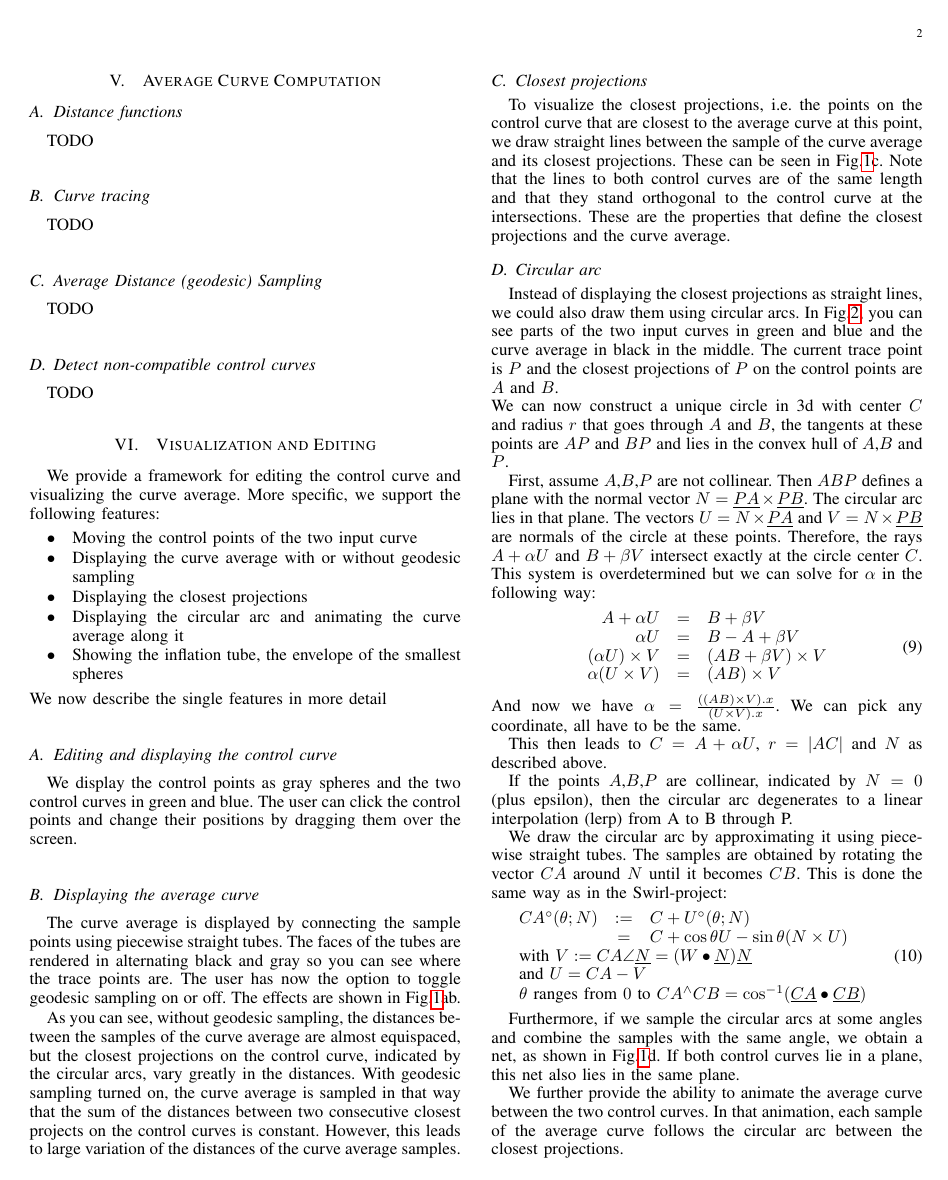
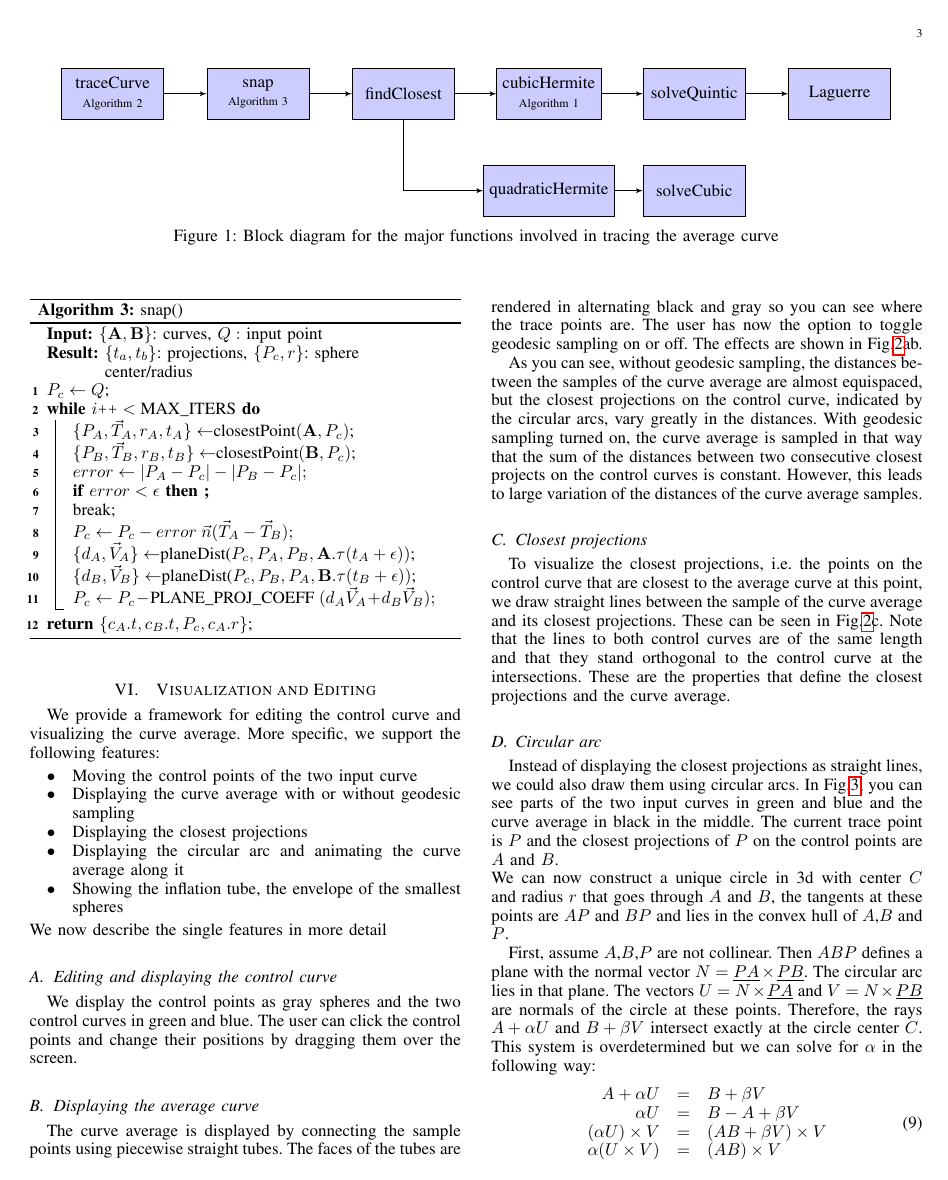
Before and after one commit to shamanDevel/CurveAverage, a LaTeX paper (paper/paper.tex): page 2 of 5 before the commit and page 3 of 6 after it. Compiled offline with pdfLaTeX.

Commit message:
Wrote the algorithms and the block diagram. Next: Fill in the text

```diff
--- a/paper/paper.tex
+++ b/paper/paper.tex
@@ -1,6 +1,7 @@
 \documentclass[journal, letterpaper]{IEEEtran}
 %\documentclass{scrartcl}
 
+\usepackage{blindtext}
 \usepackage[english]{babel}
 %\usepackage[latin1]{inputenc}
 \usepackage[utf8]{inputenc}
@@ -116 +127,24 @@ This equation is solved similar to the quadratic case, leading to:
 \section{Average Curve Computation}\label{chapter:Tracing}
+
+\begin{figure*}
+ \centering
+% The block diagram code is probably more verbose than necessary
+\begin{tikzpicture}[auto, node distance=2cm,>=latex']
+    \node [block, align=center] (traceCurve) {traceCurve\\\scriptsize Algorithm 2};
+    \node [block, right of=traceCurve, align=center, node distance=3cm] (snap) {snap\\\scriptsize Algorithm 3};
+    \draw [draw,->] (traceCurve) -- (snap);
+    \node [block, right of=snap, align=center, node distance=3cm] (findClosest) {findClosest};
+    \draw [->] (snap) -- (findClosest);
+    \node [block, right of=findClosest, align=center, node distance=3cm] (closestOnCubicHermite) {cubicHermite\\ \scriptsize Algorithm 1};
+    \draw [->] (findClosest) -- (closestOnCubicHermite);
+    \node [block, right of=closestOnCubicHermite, node distance=3cm] (solveQuintic) {solveQuintic};
+    \draw [->] (closestOnCubicHermite) -- (solveQuintic);
+    \node [block, right of=solveQuintic, node distance=3cm] (Laguerre) {Laguerre};
+    \draw [->] (solveQuintic) -- (Laguerre);
+    \node [block, below of=closestOnCubicHermite, align=center] (quadraticHermite) {quadraticHermite};
+    \draw [->] (findClosest) |- (quadraticHermite);
+    \node [block, right of=quadraticHermite, node distance=3cm] (solveCubic) {solveCubic};
+    \draw [->] (quadraticHermite) -- (solveCubic);
+\end{tikzpicture}
+\normalsize
+\caption{\normalsize Block diagram for the major functions involved in tracing the average curve}
@@ -122,0 +199 @@ TODO
+  $current \stackrel{+}\leftarrow \text{STEP\_SIZE} \;\vec{n}(\vec{T}_A + \vec{T}_B)$; \\
@@ -123,3 +212,22 @@ TODO
+\begin{algorithm}[ht!]
+  \SetCommentSty{emph}
+  \KwIn{$\{\mathbf{A},\mathbf{B}\}$: curves, $Q:$ input point}
+  \KwResult{$\{t_a,t_b\}$: projections, $\{P_c, r\}$: sphere center/radius}
+  $P_c \leftarrow Q$; \\
+  \While{$i\texttt{++} < \;$MAX\_ITERS } {
+    $\{P_A, \vec{T}_A, r_A, t_A\} \leftarrow $closestPoint$(\mathbf{A}, P_c)$;  \\
+    $\{P_B, \vec{T}_B, r_B, t_B\} \leftarrow $closestPoint$(\mathbf{B}, P_c)$;  \\
+    $error \leftarrow |P_A - P_c| - |P_B - P_c|;$\\
+    \lIf{$error < \epsilon$} \textbf{break;} \\
+    $P_c \leftarrow P_c - error \;\vec{n}(\vec{T}_A - \vec{T}_B);$ \\
+    $\{d_A, \vec{V}_A\} \leftarrow $planeDist($P_c, P_A, P_B, \mathbf{A}.\tau(t_A + \epsilon))$;\\
+    $\{d_B, \vec{V}_B\} \leftarrow $planeDist($P_c, P_B, P_A, \mathbf{B}.\tau(t_B + \epsilon))$;\\
+    $P_c \leftarrow P_c - \text{PLANE\_PROJ\_COEFF} \;(d_A \vec{V}_A + d_B \vec{V}_B); $\\
+  }
+  \Return{$\{c_A.t, c_B.t, P_c, c_A.r\}$};
+  \caption{snap()}
+\end{algorithm}
+
 
 \subsection{Average Distance (geodesic) Sampling}
 TODO
```
Also changed, not shown: paper/paper.pdf, paper/paper.tex (73 more changed lines), 5 other files.
